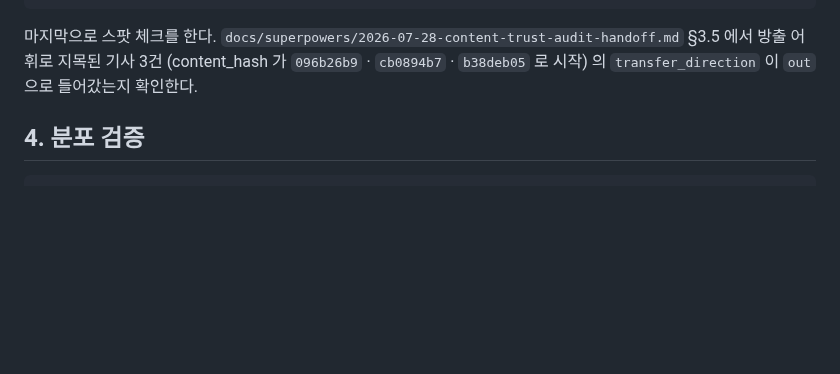
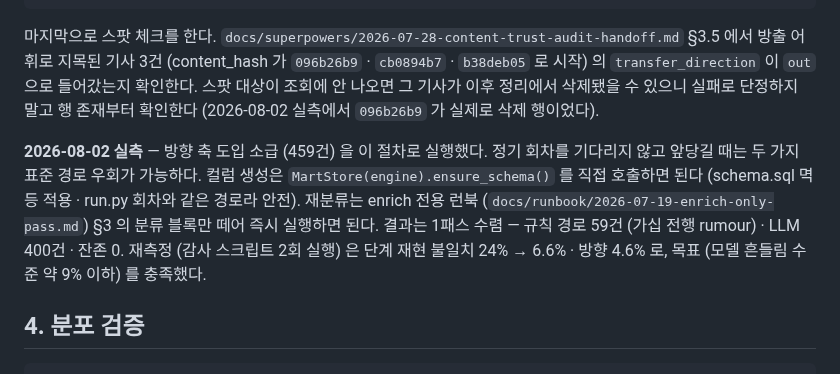
Before and after one commit to benidjor/bullet-in, a Markdown page: docs/runbook/2026-06-30-transfer-stage-classification-ops.md, the part around the change. Drawn GitHub-style; blank space fills up the shorter version.

```diff
--- a/docs/runbook/2026-06-30-transfer-stage-classification-ops.md
+++ b/docs/runbook/2026-06-30-transfer-stage-classification-ops.md
@@ -157,6 +157,14 @@ SELECT transfer_stage, COUNT(*) FROM articles
 
 마지막으로 스팟 체크를 한다.
 `docs/superpowers/2026-07-28-content-trust-audit-handoff.md` §3.5 에서 방출 어휘로 지목된 기사 3건 (content_hash 가 `096b26b9` · `cb0894b7` · `b38deb05` 로 시작) 의 `transfer_direction` 이 `out` 으로 들어갔는지 확인한다.
+스팟 대상이 조회에 안 나오면 그 기사가 이후 정리에서 삭제됐을 수 있으니 실패로 단정하지 말고 행 존재부터 확인한다 (2026-08-02 실측에서 `096b26b9` 가 실제로 삭제 행이었다).
+
+**2026-08-02 실측** — 방향 축 도입 소급 (459건) 을 이 절차로 실행했다.
+정기 회차를 기다리지 않고 앞당길 때는 두 가지 표준 경로 우회가 가능하다.
+컬럼 생성은 `MartStore(engine).ensure_schema()` 를 직접 호출하면 된다 (schema.sql 멱등 적용 · run.py 회차와 같은 경로라 안전).
+재분류는 enrich 전용 런북 (`docs/runbook/2026-07-19-enrich-only-pass.md`) §3 의 분류 블록만 떼어 즉시 실행하면 된다.
+결과는 1패스 수렴 — 규칙 경로 59건 (가십 전행 rumour) · LLM 400건 · 잔존 0.
+재측정 (감사 스크립트 2회 실행) 은 단계 재현 불일치 24% → 6.6% · 방향 4.6% 로, 목표 (모델 흔들림 수준 약 9% 이하) 를 충족했다.
 
 ## 4. 분포 검증
 
```
Also changed, not shown: docs/troubleshooting/2026-08-02-return-type-change-silently-breaks-doc-snippets.md (added, +63 -0 lines), docs/troubleshooting/2026-08-02-subagent-rewrote-branch-history.md (added, +67 -0 lines).
